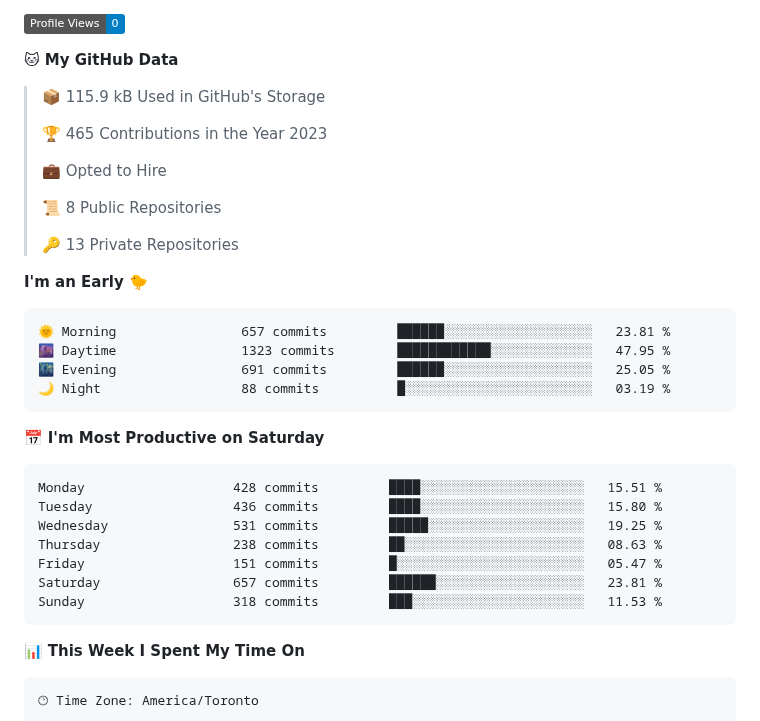
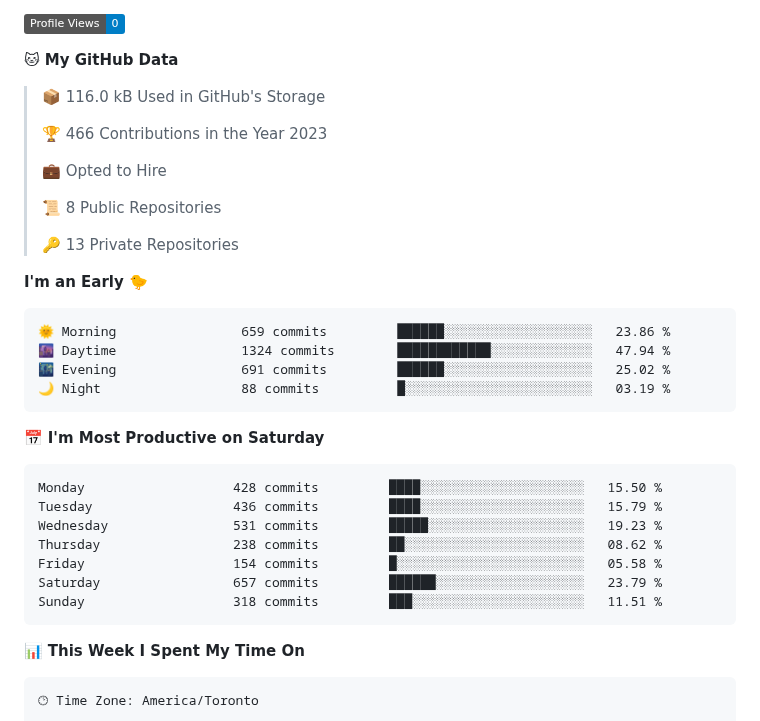
Before and after one commit to wolf-361/wolf-361, a Markdown page: README.md, the part around one of its changes. Drawn GitHub-style; badges without logos.

Commit message:
Updated with Dev Metrics

````diff
--- a/README.md
+++ b/README.md
@@ -9,9 +9,9 @@
 
 **🐱 My GitHub Data**
 
-> 📦 115.9 kB Used in GitHub's Storage
+> 📦 116.0 kB Used in GitHub's Storage
  >
-> 🏆 465 Contributions in the Year 2023
+> 🏆 466 Contributions in the Year 2023
  >
 > 💼 Opted to Hire
  >
@@ -22,21 +22,21 @@
 **I'm an Early 🐤**
 
 ```text
-🌞 Morning                657 commits         ██████░░░░░░░░░░░░░░░░░░░   23.81 %
-🌆 Daytime                1323 commits        ████████████░░░░░░░░░░░░░   47.95 %
-🌃 Evening                691 commits         ██████░░░░░░░░░░░░░░░░░░░   25.05 %
+🌞 Morning                659 commits         ██████░░░░░░░░░░░░░░░░░░░   23.86 %
+🌆 Daytime                1324 commits        ████████████░░░░░░░░░░░░░   47.94 %
+🌃 Evening                691 commits         ██████░░░░░░░░░░░░░░░░░░░   25.02 %
 🌙 Night                  88 commits          █░░░░░░░░░░░░░░░░░░░░░░░░   03.19 %
 ```
 📅 **I'm Most Productive on Saturday**
 
 ```text
-Monday                   428 commits         ████░░░░░░░░░░░░░░░░░░░░░   15.51 %
-Tuesday                  436 commits         ████░░░░░░░░░░░░░░░░░░░░░   15.80 %
-Wednesday                531 commits         █████░░░░░░░░░░░░░░░░░░░░   19.25 %
-Thursday                 238 commits         ██░░░░░░░░░░░░░░░░░░░░░░░   08.63 %
-Friday                   151 commits         █░░░░░░░░░░░░░░░░░░░░░░░░   05.47 %
-Saturday                 657 commits         ██████░░░░░░░░░░░░░░░░░░░   23.81 %
-Sunday                   318 commits         ███░░░░░░░░░░░░░░░░░░░░░░   11.53 %
+Monday                   428 commits         ████░░░░░░░░░░░░░░░░░░░░░   15.50 %
+Tuesday                  436 commits         ████░░░░░░░░░░░░░░░░░░░░░   15.79 %
+Wednesday                531 commits         █████░░░░░░░░░░░░░░░░░░░░   19.23 %
+Thursday                 238 commits         ██░░░░░░░░░░░░░░░░░░░░░░░   08.62 %
+Friday                   154 commits         █░░░░░░░░░░░░░░░░░░░░░░░░   05.58 %
+Saturday                 657 commits         ██████░░░░░░░░░░░░░░░░░░░   23.79 %
+Sunday                   318 commits         ███░░░░░░░░░░░░░░░░░░░░░░   11.51 %
 ```
 
 
````
Also changed, not shown: other parts of README.md (+2 -2 lines), assets/bar_graph.png.
